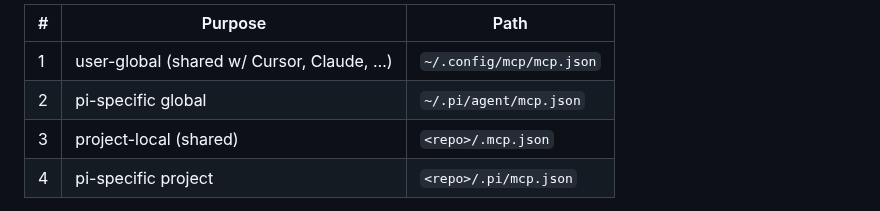
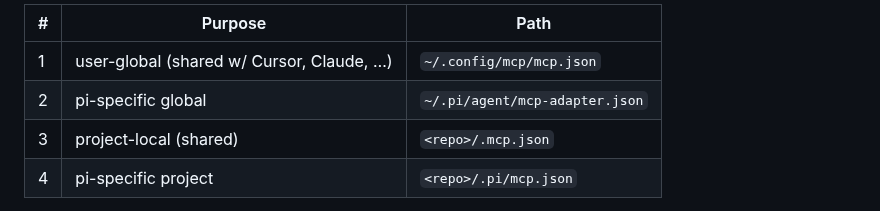
Before and after one commit to devskale/skale-skills, a Markdown page: docs/browser-use/chrome-dev.md, the part around the change. Drawn GitHub-style.

Commit message:
docs(chrome-dev): update pi-mcp-adapter config path to ~/.pi/agent/mcp-adapter.json

```diff
--- a/docs/browser-use/chrome-dev.md
+++ b/docs/browser-use/chrome-dev.md
@@ -51,7 +51,7 @@ install -m 755 docs/browser-use/chrome-autoallow.sh ~/.local/bin/chrome-autoallo
 | # | Purpose | Path |
 |---|---------|------|
 | 1 | user-global (shared w/ Cursor, Claude, …) | `~/.config/mcp/mcp.json` |
-| 2 | pi-specific global | `~/.pi/agent/mcp.json` |
+| 2 | pi-specific global | `~/.pi/agent/mcp-adapter.json` |
 | 3 | project-local (shared) | `<repo>/.mcp.json` |
 | 4 | pi-specific project | `<repo>/.pi/mcp.json` |
 
```
